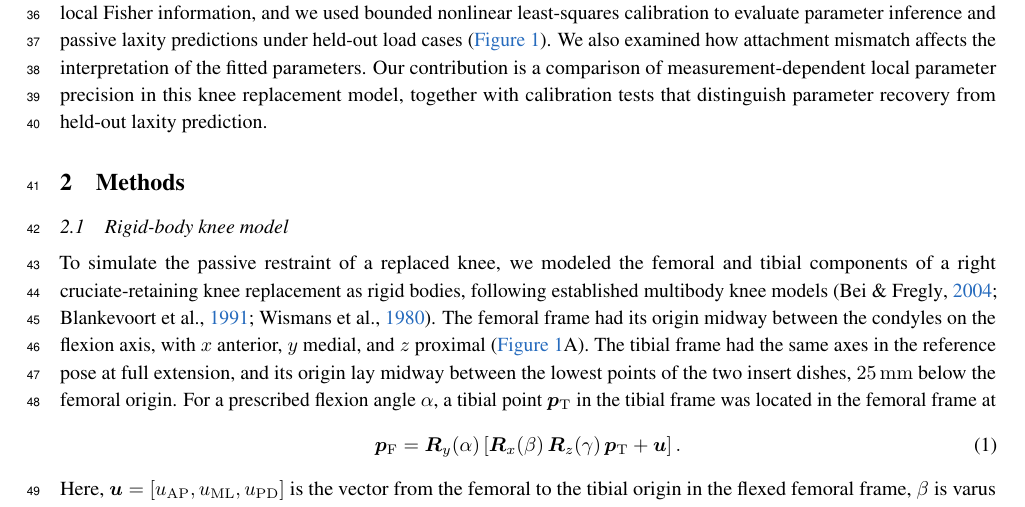
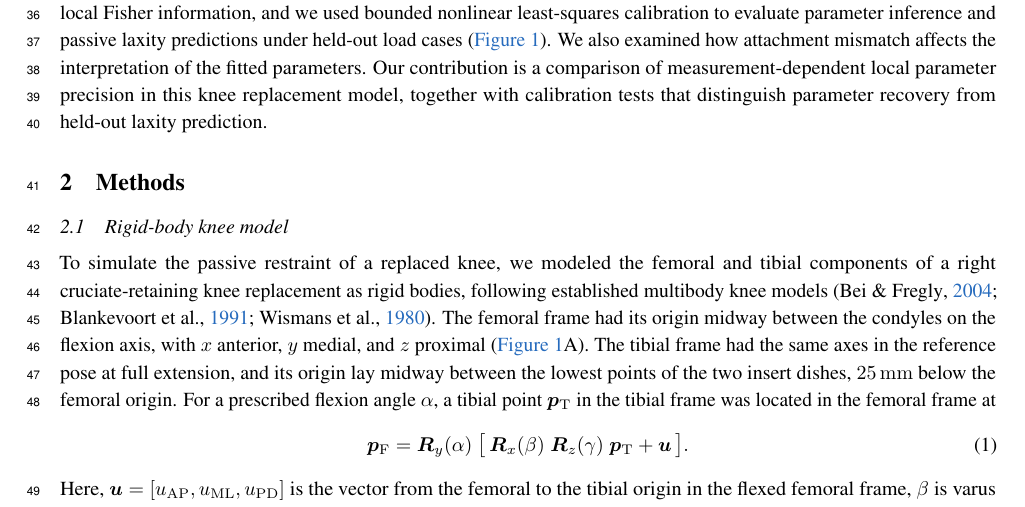
Before and after one commit to ahilankrishnan/tka-laxity-identifiability, a LaTeX paper (manuscript/main.tex, which reads manuscript/body.tex): part of page 2 of 17, cut so that both start at the same text. Compiled offline with pdfLaTeX.

Commit message:
Space the factors of the pose equation
Co-Authored-By: Claude Opus 5.5 <noreply@anthropic.com>
Claude-Session: https://claude.ai/code/session_01WrWUp39Cxe4A4Uyh6LiwCg

```diff
--- a/manuscript/body.tex
+++ b/manuscript/body.tex
@@ -76,7 +76,7 @@ The femoral frame had its origin midway between the condyles on the flexion axis
 The tibial frame had the same axes in the reference pose at full extension, and its origin lay midway between the lowest points of the two insert dishes, \SI{25}{\milli\meter} below the femoral origin.
 For a prescribed flexion angle $\alpha$, a tibial point $\ten{p}_\mathrm{T}$ in the tibial frame was located in the femoral frame at
 \begin{equation}
-\ten{p}_\mathrm{F} = \ten{R}_y(\alpha)\left[\ten{R}_x(\beta)\,\ten{R}_z(\gamma)\,\ten{p}_\mathrm{T} + \ten{u}\right].
+\ten{p}_\mathrm{F} = \ten{R}_y(\alpha)\;\bigl[\,\ten{R}_x(\beta)\;\ten{R}_z(\gamma)\;\ten{p}_\mathrm{T} + \ten{u}\,\bigr].
 \label{eq:pose}
 \end{equation}
 Here, $\ten{u} = [u_\mathrm{AP}, u_\mathrm{ML}, u_\mathrm{PD}]$ is the vector from the femoral to the tibial origin in the flexed femoral frame, $\beta$ is varus rotation about the floating axis perpendicular to the flexion axis and the tibial long axis, and $\gamma$ is internal rotation about the tibial long axis.
```
